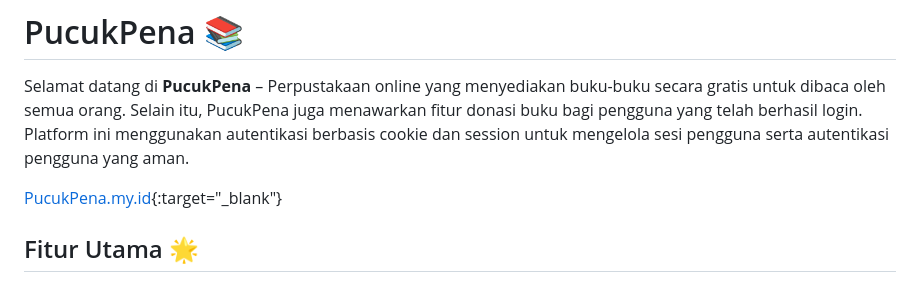
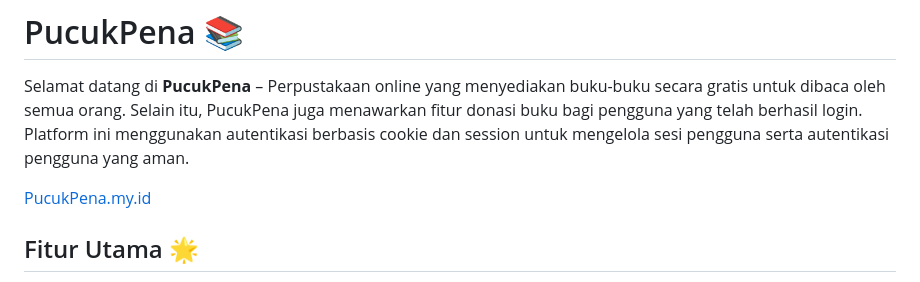
Before and after one commit to sariaRiski02/Pucuk-Pena, a Markdown page: README.md, the part around the change. Rendered like a GitHub page.

```diff
--- a/README.md
+++ b/README.md
@@ -3,7 +3,7 @@
 Selamat datang di **PucukPena** – Perpustakaan online yang menyediakan buku-buku secara gratis untuk dibaca oleh semua orang. Selain itu, PucukPena juga menawarkan fitur donasi buku bagi pengguna yang telah berhasil login. Platform ini menggunakan autentikasi berbasis cookie dan session untuk mengelola sesi pengguna serta autentikasi pengguna yang aman.
 
 
-[PucukPena.my.id](www.pucukpena.my.id){:target="_blank"}
+[PucukPena.my.id](https://www.pucukpena.my.id)
 
 
 ## Fitur Utama 🌟
```
